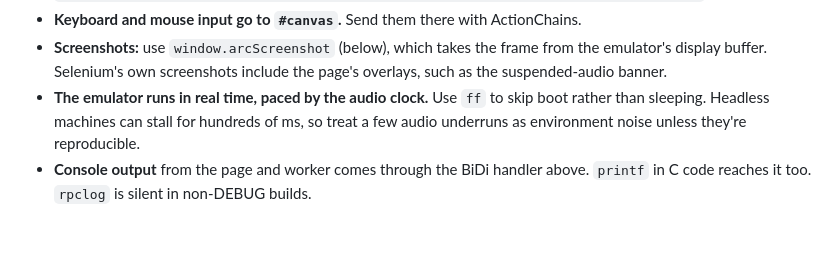
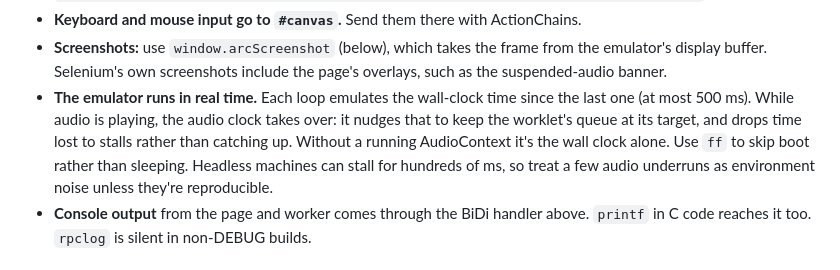
Before and after one commit to pdjstone/archimedes-live, a Markdown page: AGENTS.md, the part around the change. GitHub-like rendering; blank space fills up the shorter version.

Commit message:
AGENTS.md: describe how the emulator is paced
It's the wall clock, which the audio clock adjusts while audio is playing.

Co-Authored-By: Claude Opus 5.5 <noreply@anthropic.com>
Claude-Session: https://claude.ai/code/session_01XpnhCtV1oTtFayWqeMnBLc

```diff
--- a/AGENTS.md
+++ b/AGENTS.md
@@ -84,10 +84,13 @@ Things to know:
 - **Screenshots:** use `window.arcScreenshot` (below), which takes the frame
   from the emulator's display buffer. Selenium's own screenshots include the
   page's overlays, such as the suspended-audio banner.
-- **The emulator runs in real time, paced by the audio clock.** Use `ff` to
-  skip boot rather than sleeping. Headless machines can stall for hundreds of
-  ms, so treat a few audio underruns as environment noise unless they're
-  reproducible.
+- **The emulator runs in real time.** Each loop emulates the wall-clock time
+  since the last one (at most 500 ms). While audio is playing, the audio
+  clock takes over: it nudges that to keep the worklet's queue at its target,
+  and drops time lost to stalls rather than catching up. Without a running
+  AudioContext it's the wall clock alone. Use `ff` to skip boot rather than
+  sleeping. Headless machines can stall for hundreds of ms, so treat a few
+  audio underruns as environment noise unless they're reproducible.
 - **Console output** from the page and worker comes through the BiDi handler
   above. `printf` in C code reaches it too. `rpclog` is silent in non-DEBUG
   builds.
```
